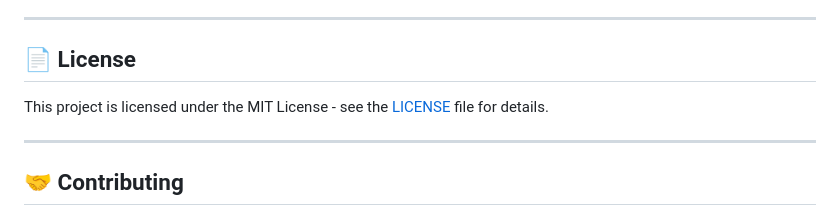
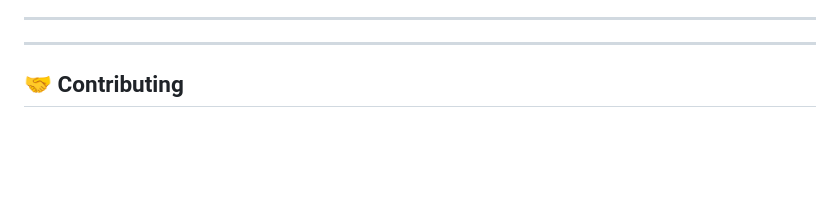
Before and after one commit to Ibu0555/CareerPath, a Markdown page: README.md, the part around the change printed below. Rendered like a GitHub page; blank space fills up the shorter version.

```diff
--- a/README.md
+++ b/README.md
@@ -188,9 +188,6 @@
 
 ---
 
-## 📄 License
-
-This project is licensed under the MIT License - see the [LICENSE](LICENSE) file for details.
 
 ---
 
```
Also changed, not shown: other parts of README.md (+1 -1 lines).
